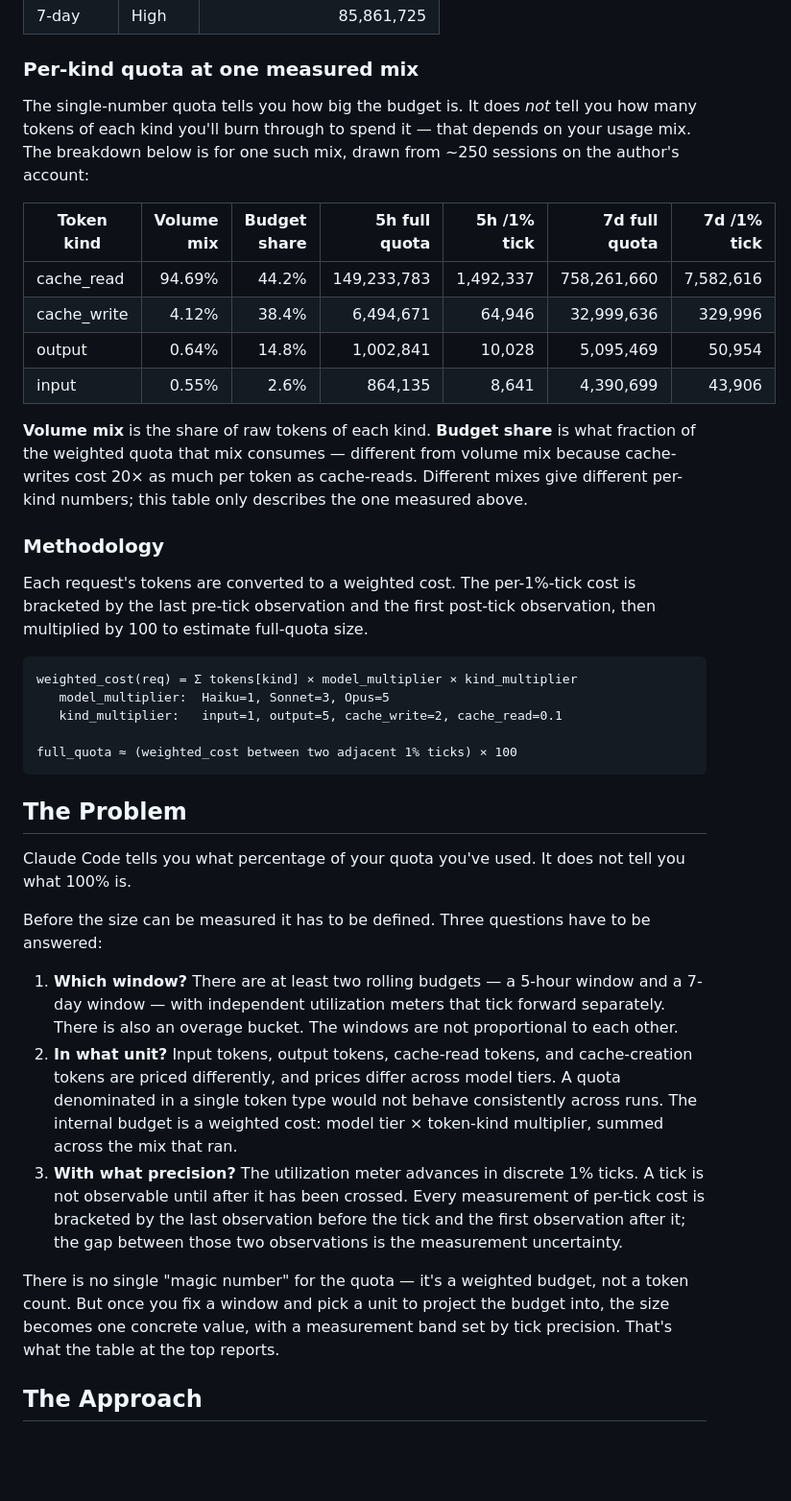
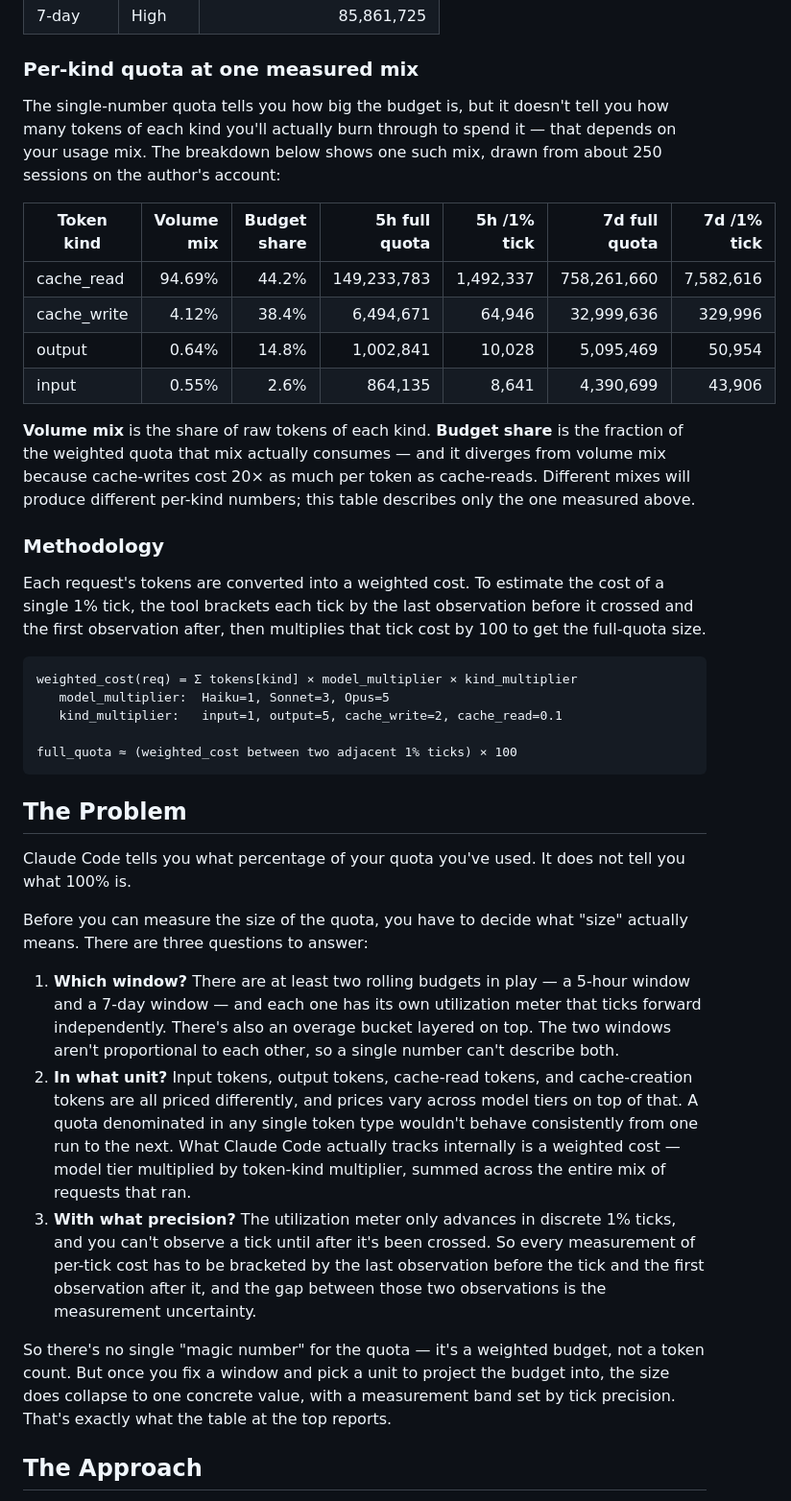
Before and after one commit to brandon-fryslie/cc-nerf-buster, a Markdown page: README.md, the part around one of its changes. Shown at 96% size. Rendered like a GitHub page; folded sections open; blank space fills up the shorter version.

````diff
--- a/README.md
+++ b/README.md
@@ -32,7 +32,7 @@ The 7-day quota is 5.08× the 5-hour quota. Numbers are midpoints; measured low
 
 ### Per-kind quota at one measured mix
 
-The single-number quota tells you how big the budget is. It does *not* tell you how many tokens of each kind you'll burn through to spend it — that depends on your usage mix. The breakdown below is for one such mix, drawn from ~250 sessions on the author's account:
+The single-number quota tells you how big the budget is, but it doesn't tell you how many tokens of each kind you'll actually burn through to spend it — that depends on your usage mix. The breakdown below shows one such mix, drawn from about 250 sessions on the author's account:
 
 | Token kind  | Volume mix | Budget share | 5h full quota | 5h /1% tick | 7d full quota | 7d /1% tick |
 | ----------- | ---------: | -----------: | ------------: | ----------: | ------------: | ----------: |
@@ -41,11 +41,11 @@ The single-number quota tells you how big the budget is. It does *not* tell you
 | output      |      0.64% |        14.8% |     1,002,841 |      10,028 |     5,095,469 |      50,954 |
 | input       |      0.55% |         2.6% |       864,135 |       8,641 |     4,390,699 |      43,906 |
 
-**Volume mix** is the share of raw tokens of each kind. **Budget share** is what fraction of the weighted quota that mix consumes — different from volume mix because cache-writes cost 20× as much per token as cache-reads. Different mixes give different per-kind numbers; this table only describes the one measured above.
+**Volume mix** is the share of raw tokens of each kind. **Budget share** is the fraction of the weighted quota that mix actually consumes — and it diverges from volume mix because cache-writes cost 20× as much per token as cache-reads. Different mixes will produce different per-kind numbers; this table describes only the one measured above.
 
 ### Methodology
 
-Each request's tokens are converted to a weighted cost. The per-1%-tick cost is bracketed by the last pre-tick observation and the first post-tick observation, then multiplied by 100 to estimate full-quota size.
+Each request's tokens are converted into a weighted cost. To estimate the cost of a single 1% tick, the tool brackets each tick by the last observation before it crossed and the first observation after, then multiplies that tick cost by 100 to get the full-quota size.
 
 ```
 weighted_cost(req) = Σ tokens[kind] × model_multiplier × kind_multiplier
@@ -59,13 +59,13 @@ full_quota ≈ (weighted_cost between two adjacent 1% ticks) × 100
 
 Claude Code tells you what percentage of your quota you've used. It does not tell you what 100% is.
 
-Before the size can be measured it has to be defined. Three questions have to be answered:
+Before you can measure the size of the quota, you have to decide what "size" actually means. There are three questions to answer:
 
-1. **Which window?** There are at least two rolling budgets — a 5-hour window and a 7-day window — with independent utilization meters that tick forward separately. There is also an overage bucket. The windows are not proportional to each other.
-2. **In what unit?** Input tokens, output tokens, cache-read tokens, and cache-creation tokens are priced differently, and prices differ across model tiers. A quota denominated in a single token type would not behave consistently across runs. The internal budget is a weighted cost: model tier × token-kind multiplier, summed across the mix that ran.
-3. **With what precision?** The utilization meter advances in discrete 1% ticks. A tick is not observable until after it has been crossed. Every measurement of per-tick cost is bracketed by the last observation before the tick and the first observation after it; the gap between those two observations is the measurement uncertainty.
+1. **Which window?** There are at least two rolling budgets in play — a 5-hour window and a 7-day window — and each one has its own utilization meter that ticks forward independently. There's also an overage bucket layered on top. The two windows aren't proportional to each other, so a single number can't describe both.
+2. **In what unit?** Input tokens, output tokens, cache-read tokens, and cache-creation tokens are all priced differently, and prices vary across model tiers on top of that. A quota denominated in any single token type wouldn't behave consistently from one run to the next. What Claude Code actually tracks internally is a weighted cost — model tier multiplied by token-kind multiplier, summed across the entire mix of requests that ran.
+3. **With what precision?** The utilization meter only advances in discrete 1% ticks, and you can't observe a tick until after it's been crossed. So every measurement of per-tick cost has to be bracketed by the last observation before the tick and the first observation after it, and the gap between those two observations is the measurement uncertainty.
 
-There is no single "magic number" for the quota — it's a weighted budget, not a token count. But once you fix a window and pick a unit to project the budget into, the size becomes one concrete value, with a measurement band set by tick precision. That's what the table at the top reports.
+So there's no single "magic number" for the quota — it's a weighted budget, not a token count. But once you fix a window and pick a unit to project the budget into, the size does collapse to one concrete value, with a measurement band set by tick precision. That's exactly what the table at the top reports.
 
 ## The Approach
 
````
Also changed, not shown: other parts of README.md (+9 -9 lines).
